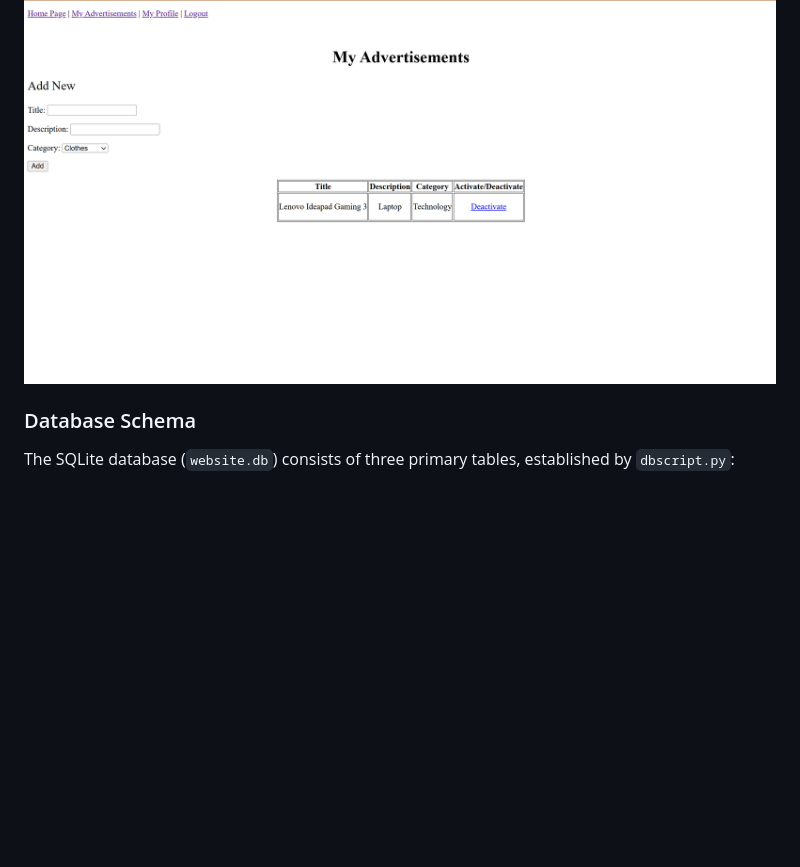
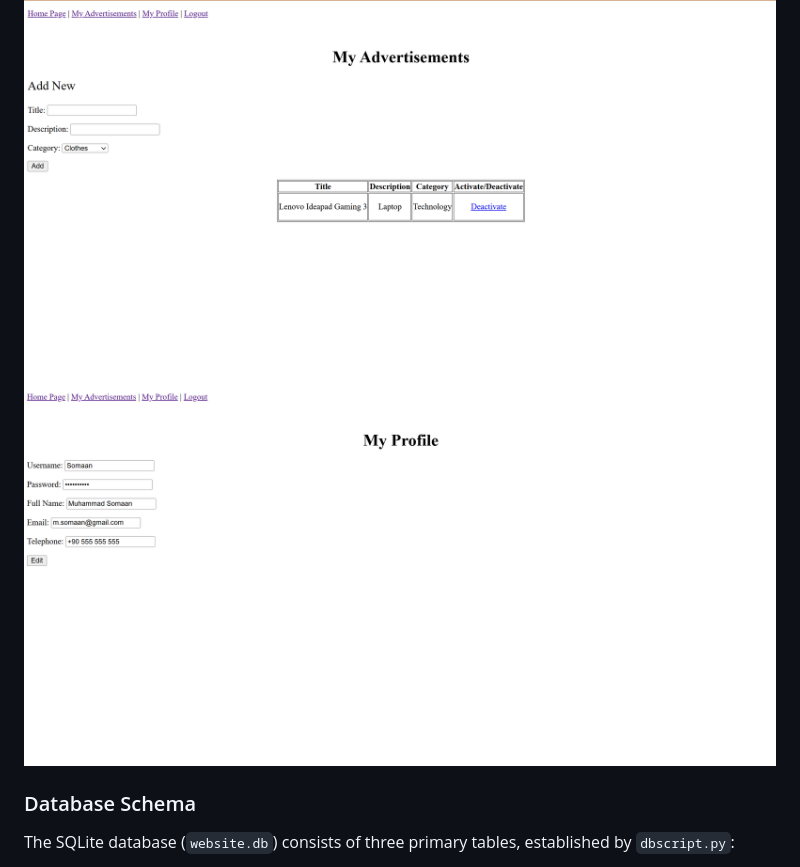
Before and after one commit to Flockshot/flask-web-ad-platform, a Markdown page: README.md, the part around the change. Drawn GitHub-style; blank space fills up the shorter version.

```diff
--- a/README.md
+++ b/README.md
@@ -38,7 +38,7 @@ This application functions as a complete, self-contained classified ads platform
 * **Interactivity:** **JavaScript** (in `static/myjs.js`) is used for client-side form validation, ensuring fields like email and password meet requirements before submitting.
 
 ![Image: Screenshot of the User Advertisements Page (user_advertisements.html)](.media/my_ads_page.png)
-
+![Image: Screenshot of the User Profile Page (profile.html)](.media/my_profile_page.png)
 
 ### Database Schema
 The SQLite database (`website.db`) consists of three primary tables, established by `dbscript.py`:
```
